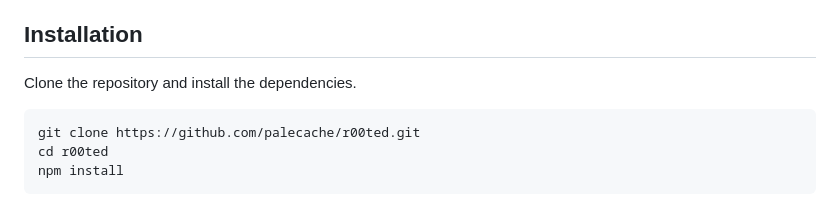
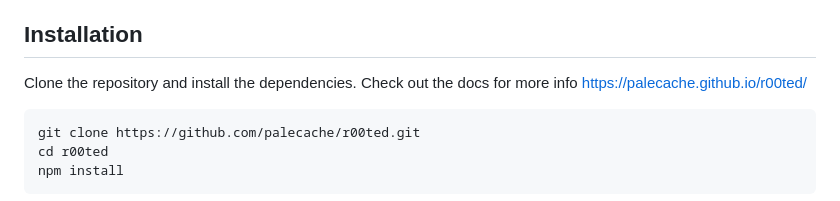
Before and after one commit to PaleCache/r00ted, a Markdown page: README.md, the part around the change. GitHub-like rendering.

````diff
--- a/README.md
+++ b/README.md
@@ -48,6 +48,7 @@ No ads. No tracking. No centralized servers.
 ## Installation
 
 Clone the repository and install the dependencies.
+Check out the docs for more info https://palecache.github.io/r00ted/
 
 ```bash
 git clone https://github.com/palecache/r00ted.git
````
